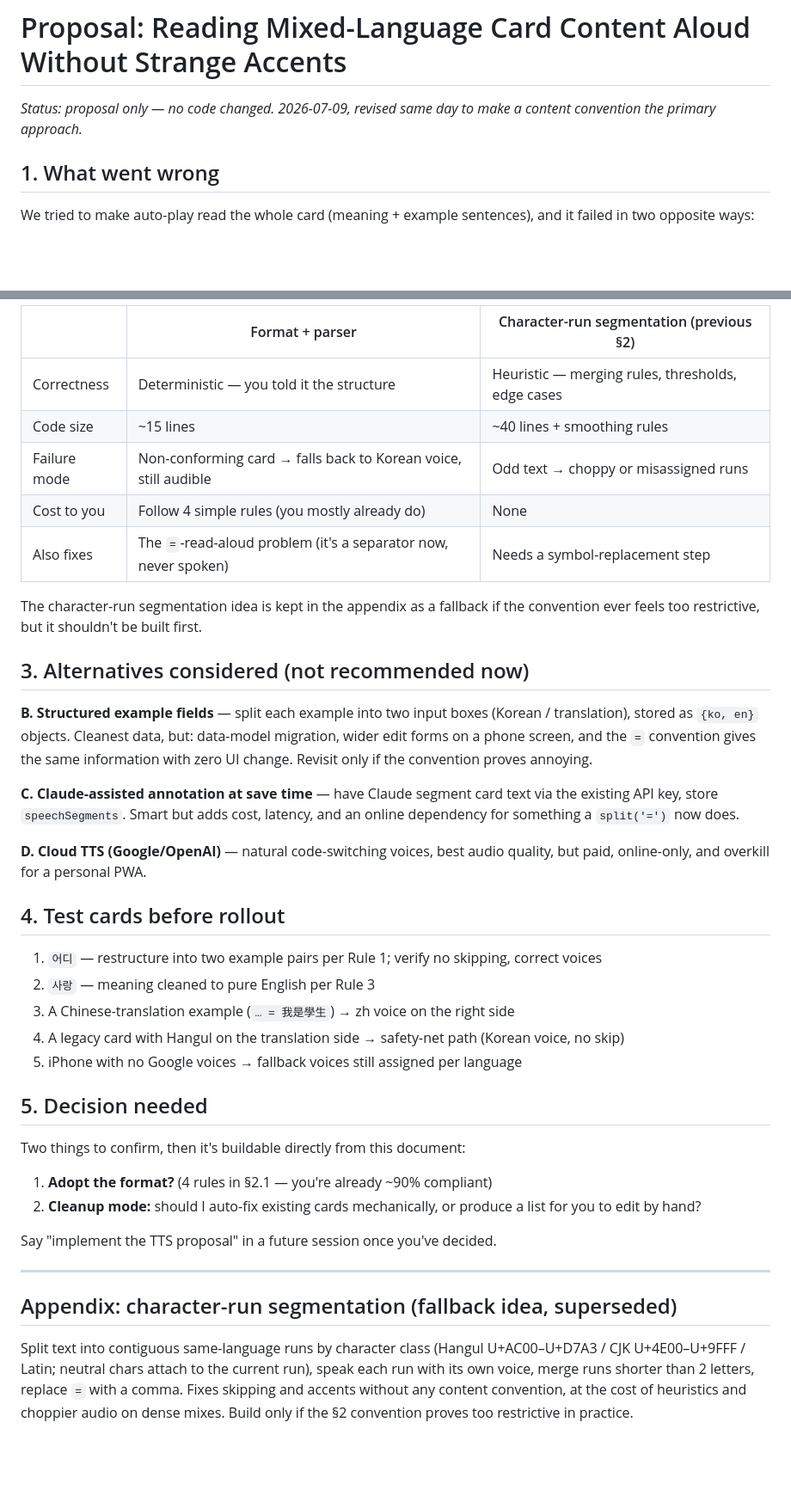
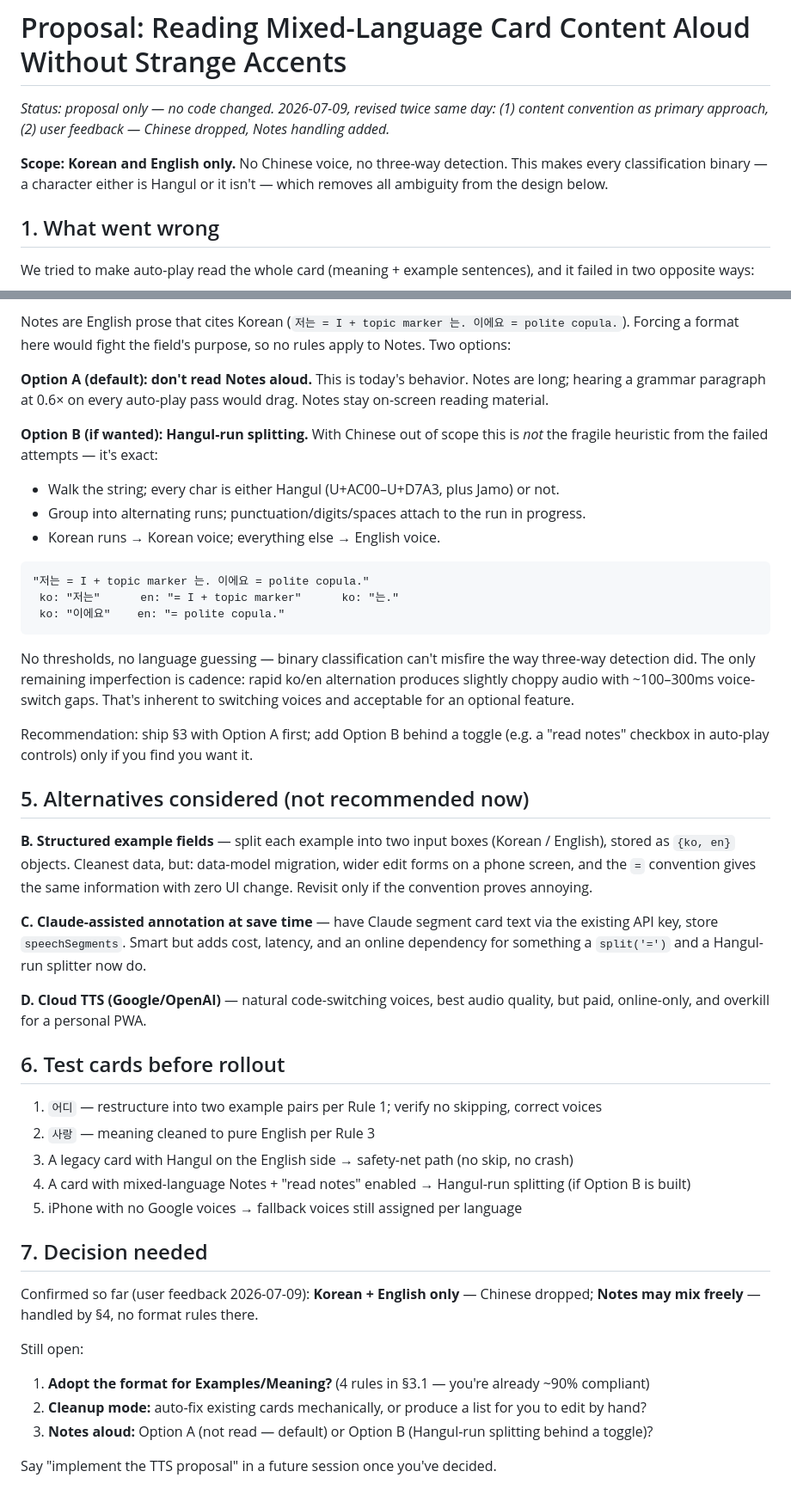
Before and after one commit to i019945/LLA, a Markdown page: TTS_PROPOSAL.md, 2 parts joined by grey strips. Shown at 86% size. Rendered like a GitHub page; blank space fills up the shorter version.

````diff
--- a/TTS_PROPOSAL.md
+++ b/TTS_PROPOSAL.md
@@ -1,6 +1,8 @@
 # Proposal: Reading Mixed-Language Card Content Aloud Without Strange Accents
 
-*Status: proposal only — no code changed. 2026-07-09, revised same day to make a content convention the primary approach.*
+*Status: proposal only — no code changed. 2026-07-09, revised twice same day: (1) content convention as primary approach, (2) user feedback — Chinese dropped, Notes handling added.*
+
+**Scope: Korean and English only.** No Chinese voice, no three-way detection. This makes every classification binary — a character either is Hangul or it isn't — which removes all ambiguity from the design below.
 
 ## 1. What went wrong
 
@@ -71,41 +78,48 @@ Existing cards weren't written to a spec, so:
 
-| | Format + parser | Character-run segmentation (previous §2) |
-|---|---|---|
-| Correctness | Deterministic — you told it the structure | Heuristic — merging rules, thresholds, edge cases |
-| Code size | ~15 lines | ~40 lines + smoothing rules |
-| Failure mode | Non-conforming card → falls back to Korean voice, still audible | Odd text → choppy or misassigned runs |
-| Cost to you | Follow 4 simple rules (you mostly already do) | None |
-| Also fixes | The `=`-read-aloud problem (it's a separator now, never spoken) | Needs a symbol-replacement step |
+Notes are English prose that cites Korean (`저는 = I + topic marker 는. 이에요 = polite copula.`). Forcing a format here would fight the field's purpose, so no rules apply to Notes. Two options:
 
-The character-run segmentation idea is kept in the appendix as a fallback if the convention ever feels too restrictive, but it shouldn't be built first.
+**Option A (default): don't read Notes aloud.** This is today's behavior. Notes are long; hearing a grammar paragraph at 0.6× on every auto-play pass would drag. Notes stay on-screen reading material.
 
-## 3. Alternatives considered (not recommended now)
+**Option B (if wanted): Hangul-run splitting.** With Chinese out of scope this is *not* the fragile heuristic from the failed attempts — it's exact:
 
-**B. Structured example fields** — split each example into two input boxes (Korean / translation), stored as `{ko, en}` objects. Cleanest data, but: data-model migration, wider edit forms on a phone screen, and the `=` convention gives the same information with zero UI change. Revisit only if the convention proves annoying.
+- Walk the string; every char is either Hangul (U+AC00–U+D7A3, plus Jamo) or not.
+- Group into alternating runs; punctuation/digits/spaces attach to the run in progress.
+- Korean runs → Korean voice; everything else → English voice.
 
-**C. Claude-assisted annotation at save time** — have Claude segment card text via the existing API key, store `speechSegments`. Smart but adds cost, latency, and an online dependency for something a `split('=')` now does.
+```
+"저는 = I + topic marker 는. 이에요 = polite copula."
+ ko: "저는"      en: "= I + topic marker"      ko: "는."
+ ko: "이에요"    en: "= polite copula."
+```
+
+No thresholds, no language guessing — binary classification can't misfire the way three-way detection did. The only remaining imperfection is cadence: rapid ko/en alternation produces slightly choppy audio with ~100–300ms voice-switch gaps. That's inherent to switching voices and acceptable for an optional feature.
+
+Recommendation: ship §3 with Option A first; add Option B behind a toggle (e.g. a "read notes" checkbox in auto-play controls) only if you find you want it.
+
+## 5. Alternatives considered (not recommended now)
+
+**B. Structured example fields** — split each example into two input boxes (Korean / English), stored as `{ko, en}` objects. Cleanest data, but: data-model migration, wider edit forms on a phone screen, and the `=` convention gives the same information with zero UI change. Revisit only if the convention proves annoying.
+
+**C. Claude-assisted annotation at save time** — have Claude segment card text via the existing API key, store `speechSegments`. Smart but adds cost, latency, and an online dependency for something a `split('=')` and a Hangul-run splitter now do.
 
 **D. Cloud TTS (Google/OpenAI)** — natural code-switching voices, best audio quality, but paid, online-only, and overkill for a personal PWA.
 
-## 4. Test cards before rollout
+## 6. Test cards before rollout
 
 1. `어디` — restructure into two example pairs per Rule 1; verify no skipping, correct voices
 2. `사랑` — meaning cleaned to pure English per Rule 3
-3. A Chinese-translation example (`… = 我是學生`) → zh voice on the right side
-4. A legacy card with Hangul on the translation side → safety-net path (Korean voice, no skip)
+3. A legacy card with Hangul on the English side → safety-net path (no skip, no crash)
+4. A card with mixed-language Notes + "read notes" enabled → Hangul-run splitting (if Option B is built)
 5. iPhone with no Google voices → fallback voices still assigned per language
 
-## 5. Decision needed
+## 7. Decision needed
 
-Two things to confirm, then it's buildable directly from this document:
+Confirmed so far (user feedback 2026-07-09): **Korean + English only** — Chinese dropped; **Notes may mix freely** — handled by §4, no format rules there.
 
-1. **Adopt the format?** (4 rules in §2.1 — you're already ~90% compliant)
-2. **Cleanup mode:** should I auto-fix existing cards mechanically, or produce a list for you to edit by hand?
+Still open:
+
+1. **Adopt the format for Examples/Meaning?** (4 rules in §3.1 — you're already ~90% compliant)
+2. **Cleanup mode:** auto-fix existing cards mechanically, or produce a list for you to edit by hand?
+3. **Notes aloud:** Option A (not read — default) or Option B (Hangul-run splitting behind a toggle)?
 
 Say "implement the TTS proposal" in a future session once you've decided.
-
----
-
-## Appendix: character-run segmentation (fallback idea, superseded)
-
-Split text into contiguous same-language runs by character class (Hangul U+AC00–U+D7A3 / CJK U+4E00–U+9FFF / Latin; neutral chars attach to the current run), speak each run with its own voice, merge runs shorter than 2 letters, replace `=` with a comma. Fixes skipping and accents without any content convention, at the cost of heuristics and choppier audio on dense mixes. Build only if the §2 convention proves too restrictive in practice.
````
Also changed, not shown: other parts of TTS_PROPOSAL.md (+28 -23 lines).
